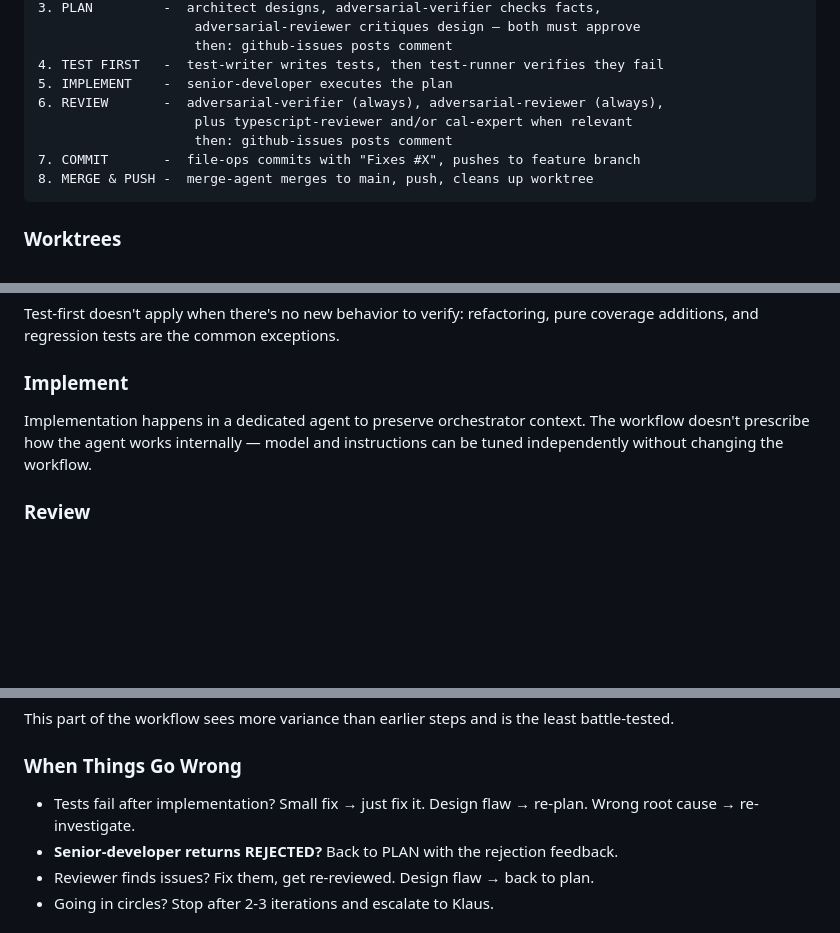
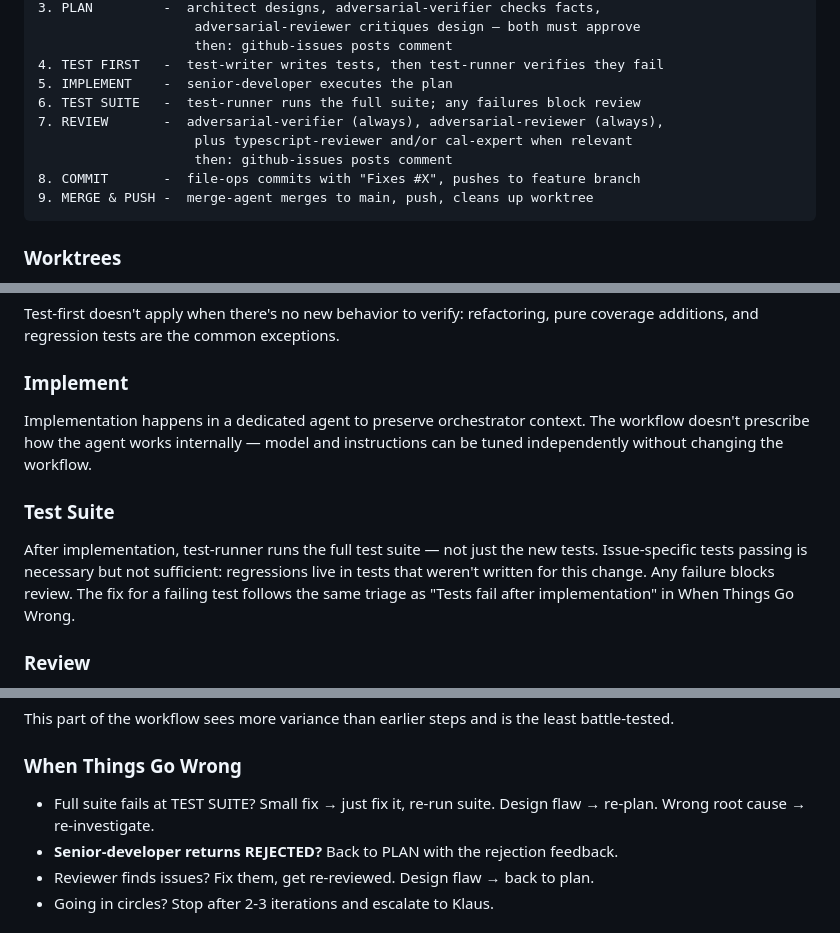
Before and after one commit to klauskaan/C-AL-Language, a Markdown page: .claude/CLAUDE.md, 3 parts joined by grey strips. Drawn GitHub-style; blank space fills up the shorter version.

Commit message:
docs: add TEST SUITE step to workflow — run full suite after implementation
A full test suite run between IMPLEMENT and REVIEW catches regressions
that issue-specific tests miss. Discovered in #698 where a fix correct
in isolation caused 11 failures in unrelated tests.

Co-Authored-By: Claude Sonnet 4.6 <noreply@anthropic.com>

````diff
--- a/.claude/CLAUDE.md
+++ b/.claude/CLAUDE.md
@@ -38,11 +38,12 @@ Every piece of work starts with a GitHub issue. Worktrees are named after issue
                     then: github-issues posts comment
 4. TEST FIRST   -  test-writer writes tests, then test-runner verifies they fail
 5. IMPLEMENT    -  senior-developer executes the plan
-6. REVIEW       -  adversarial-verifier (always), adversarial-reviewer (always),
+6. TEST SUITE   -  test-runner runs the full suite; any failures block review
+7. REVIEW       -  adversarial-verifier (always), adversarial-reviewer (always),
                     plus typescript-reviewer and/or cal-expert when relevant
                     then: github-issues posts comment
-7. COMMIT       -  file-ops commits with "Fixes #X", pushes to feature branch
-8. MERGE & PUSH -  merge-agent merges to main, push, cleans up worktree
+8. COMMIT       -  file-ops commits with "Fixes #X", pushes to feature branch
+9. MERGE & PUSH -  merge-agent merges to main, push, cleans up worktree
 ```
 
 ### Worktrees
@@ -104,6 +105,10 @@ Test-first doesn't apply when there's no new behavior to verify: refactoring, pu
 
 Implementation happens in a dedicated agent to preserve orchestrator context. The workflow doesn't prescribe how the agent works internally — model and instructions can be tuned independently without changing the workflow.
 
+### Test Suite
+
+After implementation, test-runner runs the full test suite — not just the new tests. Issue-specific tests passing is necessary but not sufficient: regressions live in tests that weren't written for this change. Any failure blocks review. The fix for a failing test follows the same triage as "Tests fail after implementation" in When Things Go Wrong.
+
 ### Review
 
 Review is the final quality gate. This is where scope drift is caught, implementation hallucinations are surfaced, and the final output is sanitized before it touches main. It has proven its value consistently and is non-negotiable.
@@ -128,7 +133,7 @@ This part of the workflow sees more variance than earlier steps and is the least
 
 ### When Things Go Wrong
 
-- Tests fail after implementation? Small fix → just fix it. Design flaw → re-plan. Wrong root cause → re-investigate.
+- Full suite fails at TEST SUITE? Small fix → just fix it, re-run suite. Design flaw → re-plan. Wrong root cause → re-investigate.
 - **Senior-developer returns REJECTED?** Back to PLAN with the rejection feedback.
 - Reviewer finds issues? Fix them, get re-reviewed. Design flaw → back to plan.
 - Going in circles? Stop after 2-3 iterations and escalate to Klaus.
````
